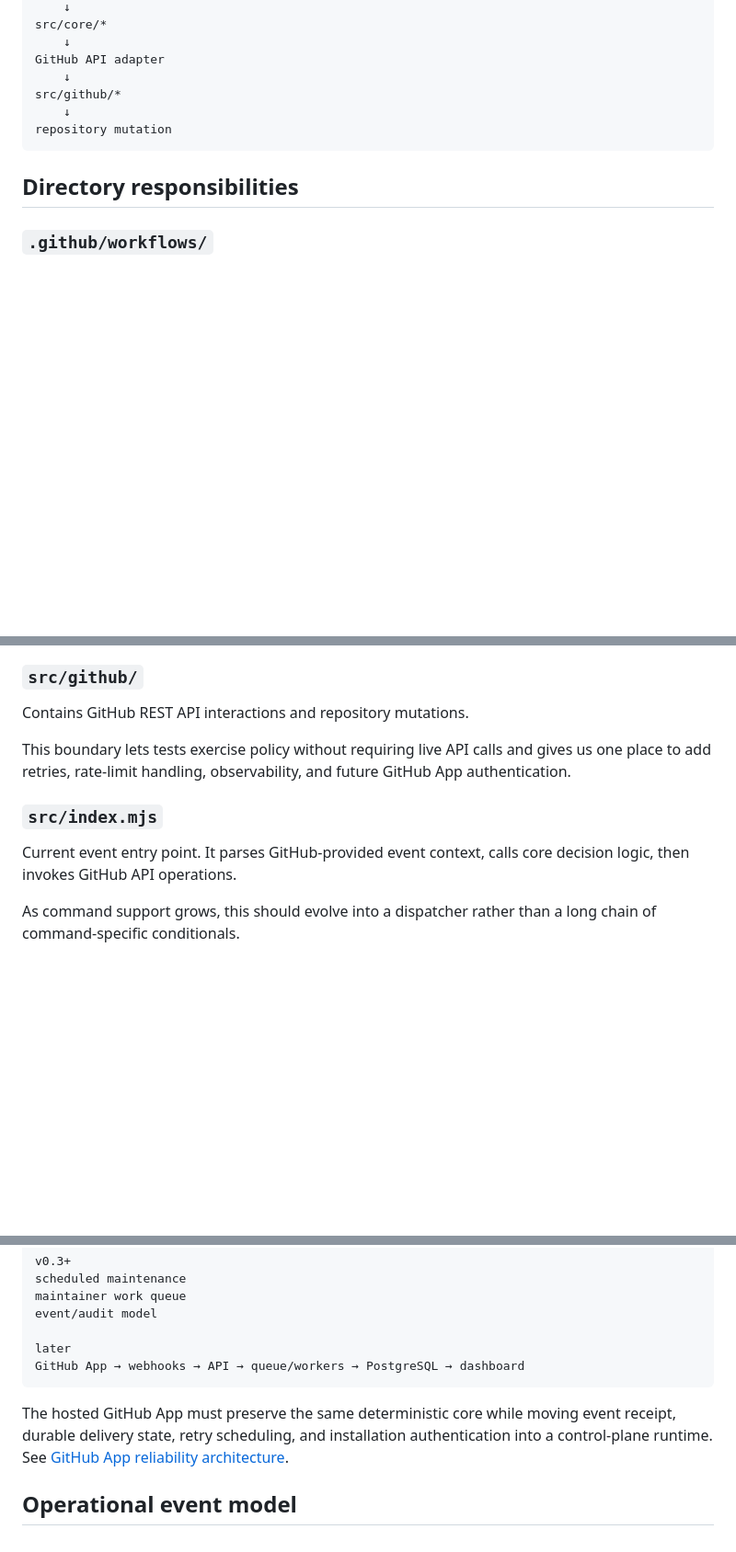
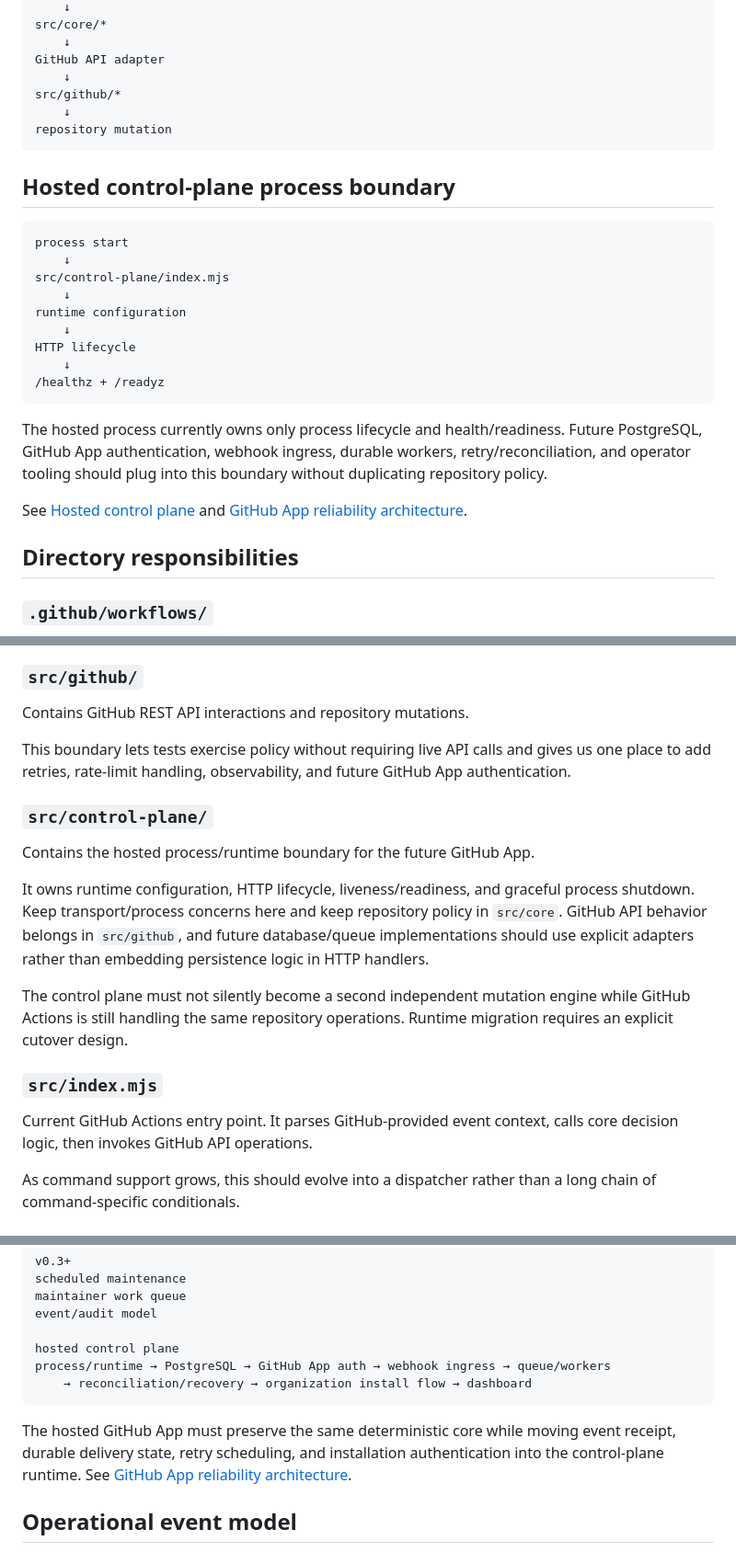
Before and after one commit to gODtECH-Ctl-Create/RepoOps, a Markdown page: docs/architecture.md, 3 parts joined by grey strips. Shown at 92% size. Drawn GitHub-style; blank space fills up the shorter version.

Commit message:
docs: define hosted control-plane boundary

````diff
--- a/docs/architecture.md
+++ b/docs/architecture.md
@@ -22,6 +22,24 @@ src/github/*
 repository mutation
 ```
 
+## Hosted control-plane process boundary
+
+```text
+process start
+    ↓
+src/control-plane/index.mjs
+    ↓
+runtime configuration
+    ↓
+HTTP lifecycle
+    ↓
+/healthz + /readyz
+```
+
+The hosted process currently owns only process lifecycle and health/readiness. Future PostgreSQL, GitHub App authentication, webhook ingress, durable workers, retry/reconciliation, and operator tooling should plug into this boundary without duplicating repository policy.
+
+See [Hosted control plane](control-plane.md) and [GitHub App reliability architecture](github-app-reliability.md).
+
 ## Directory responsibilities
 
 ### `.github/workflows/`
@@ -39,8 +57,15 @@ Contains GitHub REST API interactions and repository mutations.
 
 This boundary lets tests exercise policy without requiring live API calls and gives us one place to add retries, rate-limit handling, observability, and future GitHub App authentication.
 
+### `src/control-plane/`
+Contains the hosted process/runtime boundary for the future GitHub App.
+
+It owns runtime configuration, HTTP lifecycle, liveness/readiness, and graceful process shutdown. Keep transport/process concerns here and keep repository policy in `src/core`. GitHub API behavior belongs in `src/github`, and future database/queue implementations should use explicit adapters rather than embedding persistence logic in HTTP handlers.
+
+The control plane must not silently become a second independent mutation engine while GitHub Actions is still handling the same repository operations. Runtime migration requires an explicit cutover design.
+
 ### `src/index.mjs`
-Current event entry point. It parses GitHub-provided event context, calls core decision logic, then invokes GitHub API operations.
+Current GitHub Actions entry point. It parses GitHub-provided event context, calls core decision logic, then invokes GitHub API operations.
 
 As command support grows, this should evolve into a dispatcher rather than a long chain of command-specific conditionals.
 
@@ -73,11 +99,12 @@ scheduled maintenance
 maintainer work queue
 event/audit model
 
-later
-GitHub App → webhooks → API → queue/workers → PostgreSQL → dashboard
+hosted control plane
+process/runtime → PostgreSQL → GitHub App auth → webhook ingress → queue/workers
+    → reconciliation/recovery → organization install flow → dashboard
 ```
 
-The hosted GitHub App must preserve the same deterministic core while moving event receipt, durable delivery state, retry scheduling, and installation authentication into a control-plane runtime. See [GitHub App reliability architecture](github-app-reliability.md).
+The hosted GitHub App must preserve the same deterministic core while moving event receipt, durable delivery state, retry scheduling, and installation authentication into the control-plane runtime. See [GitHub App reliability architecture](github-app-reliability.md).
 
 ## Operational event model
 
````
Also changed, not shown: other parts of docs/architecture.md (+3 -2 lines).
